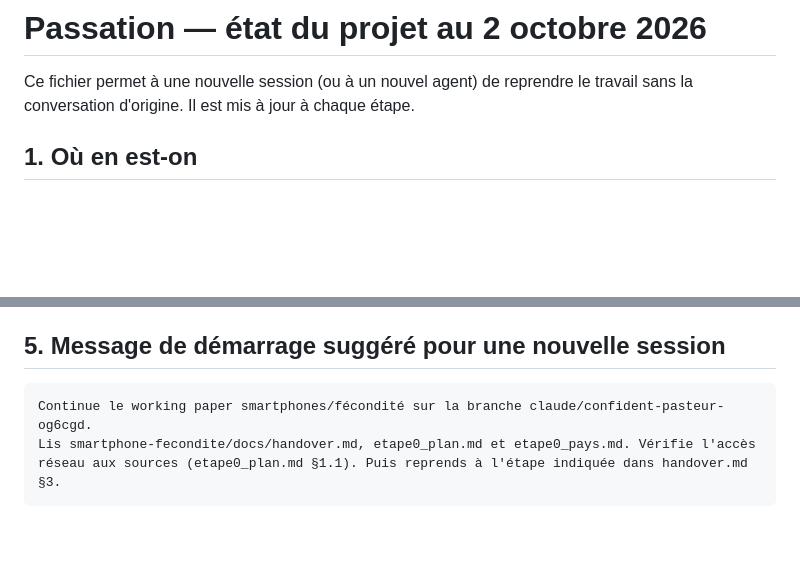
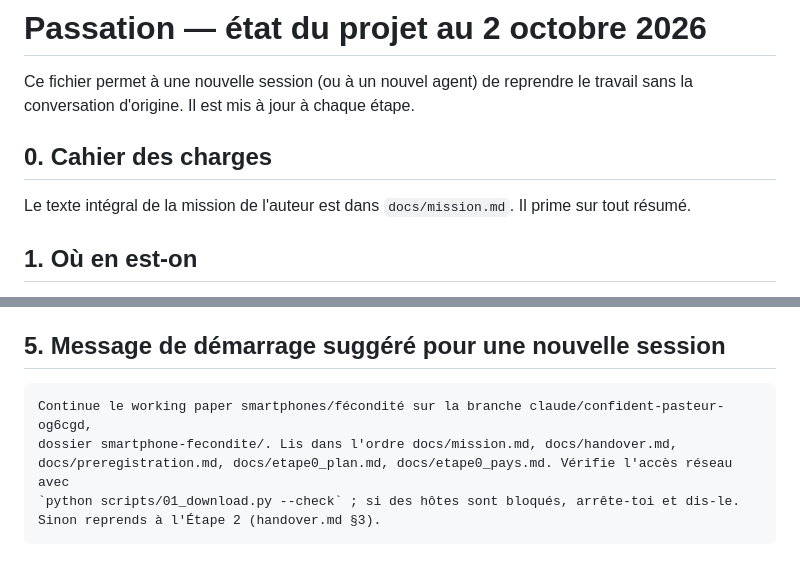
Before and after one commit to TheodoreBro/carrousel, a Markdown page: smartphone-fecondite/docs/handover.md, 2 parts joined by grey strips. Drawn GitHub-style; blank space fills up the shorter version.

````diff
--- a/smartphone-fecondite/docs/handover.md
+++ b/smartphone-fecondite/docs/handover.md
@@ -2,6 +2,10 @@
 
 Ce fichier permet à une nouvelle session (ou à un nouvel agent) de reprendre le travail sans la
 conversation d'origine. Il est mis à jour à chaque étape.
+
+## 0. Cahier des charges
+
+Le texte intégral de la mission de l'auteur est dans `docs/mission.md`. Il prime sur tout résumé.
 
 ## 1. Où en est-on
 
@@ -75,7 +79,9 @@ distinguées ; chaque figure et tableau produit par un script nommé.
 ## 5. Message de démarrage suggéré pour une nouvelle session
 
 ```
-Continue le working paper smartphones/fécondité sur la branche claude/confident-pasteur-og6cgd.
-Lis smartphone-fecondite/docs/handover.md, etape0_plan.md et etape0_pays.md. Vérifie l'accès
-réseau aux sources (etape0_plan.md §1.1). Puis reprends à l'étape indiquée dans handover.md §3.
+Continue le working paper smartphones/fécondité sur la branche claude/confident-pasteur-og6cgd,
+dossier smartphone-fecondite/. Lis dans l'ordre docs/mission.md, docs/handover.md,
+docs/preregistration.md, docs/etape0_plan.md, docs/etape0_pays.md. Vérifie l'accès réseau avec
+`python scripts/01_download.py --check` ; si des hôtes sont bloqués, arrête-toi et dis-le.
+Sinon reprends à l'Étape 2 (handover.md §3).
 ```
````
Also changed, not shown: smartphone-fecondite/docs/mission.md (added, +98 -0 lines).
